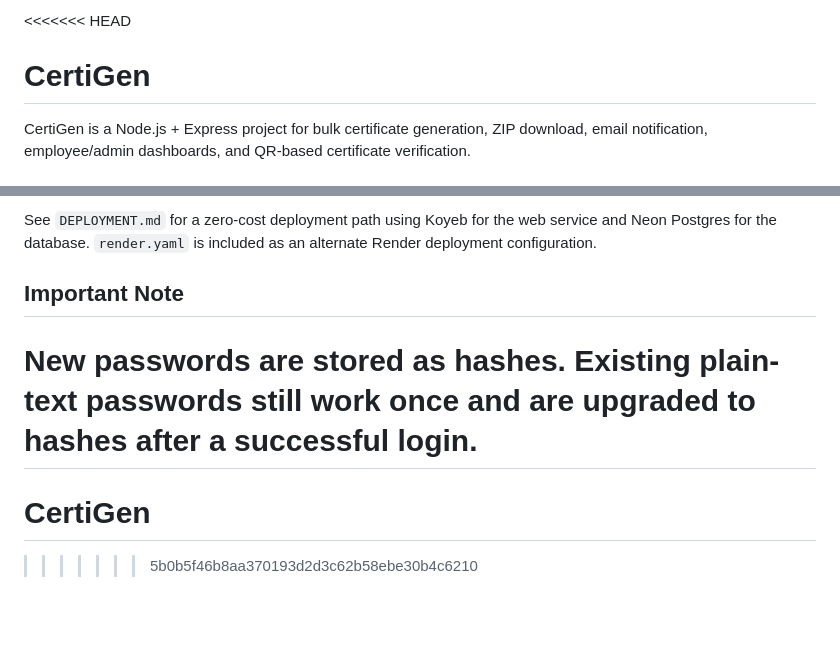
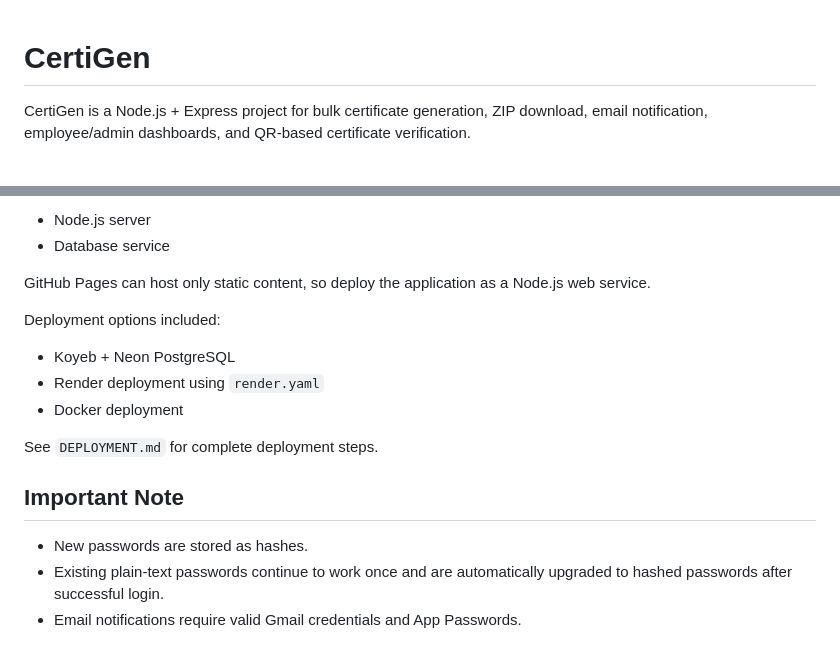
Before and after one commit to Rims-1766/CertiGen, a Markdown page: README.md, 2 parts joined by grey strips. GitHub-like rendering; blank space fills up the shorter version.

```diff
--- a/README.md
+++ b/README.md
@@ -1,4 +1,3 @@
-<<<<<<< HEAD
 # CertiGen
 
 CertiGen is a Node.js + Express project for bulk certificate generation, ZIP download, email notification, employee/admin dashboards, and QR-based certificate verification.
@@ -199,9 +226,19 @@ This app needs a Node.js server and a database. GitHub Pages can only host stati
 
-See `DEPLOYMENT.md` for a zero-cost deployment path using Koyeb for the web service and Neon Postgres for the database. `render.yaml` is included as an alternate Render deployment configuration.
+- Node.js server
+- Database service
+
+GitHub Pages can host only static content, so deploy the application as a Node.js web service.
+
+Deployment options included:
+
+- Koyeb + Neon PostgreSQL
+- Render deployment using `render.yaml`
+- Docker deployment
+
+See `DEPLOYMENT.md` for complete deployment steps.
 
 ## Important Note
 
-New passwords are stored as hashes. Existing plain-text passwords still work once and are upgraded to hashes after a successful login.
-=======
-# CertiGen
->>>>>>> 5b0b5f46b8aa370193d2d3c62b58ebe30b4c6210
+- New passwords are stored as hashes.
+- Existing plain-text passwords continue to work once and are automatically upgraded to hashed passwords after successful login.
+- Email notifications require valid Gmail credentials and App Passwords.
```
Also changed, not shown: other parts of README.md (+55 -27 lines).
